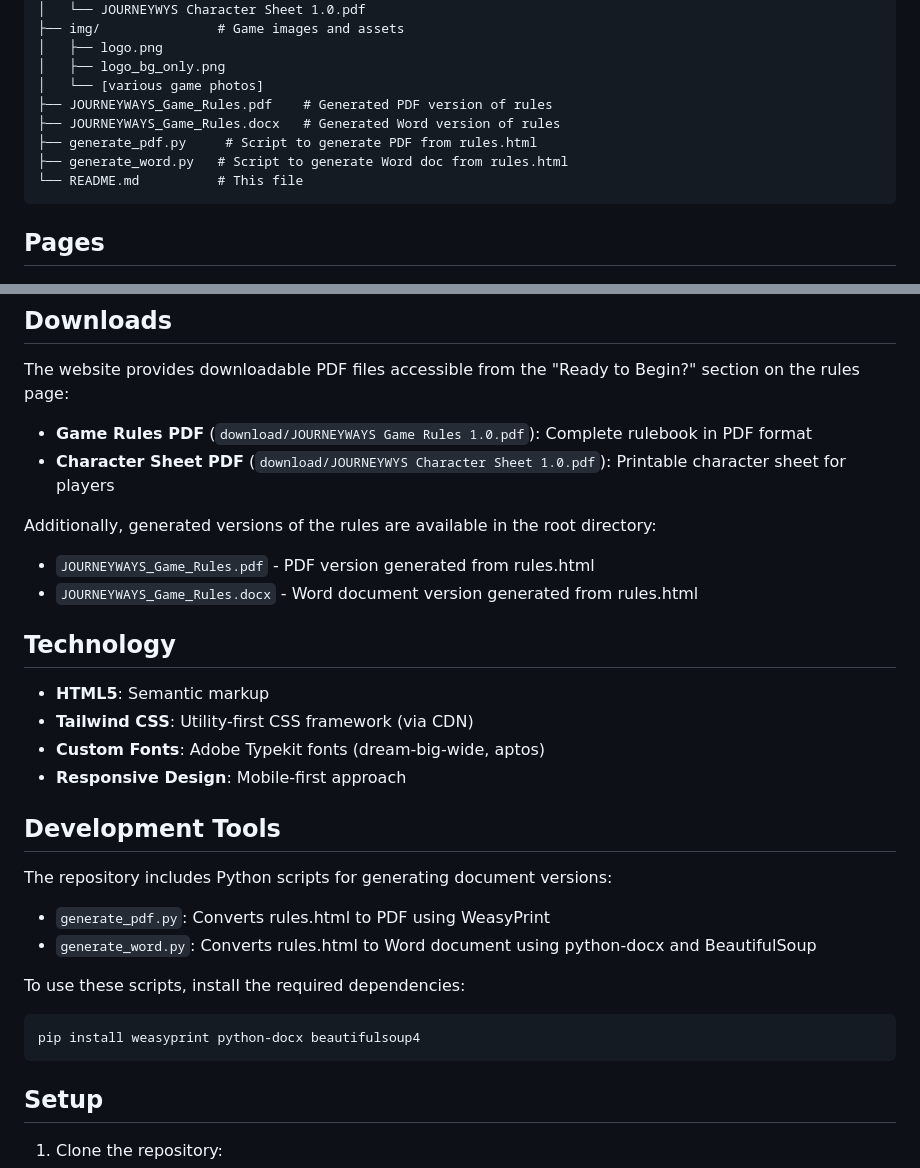
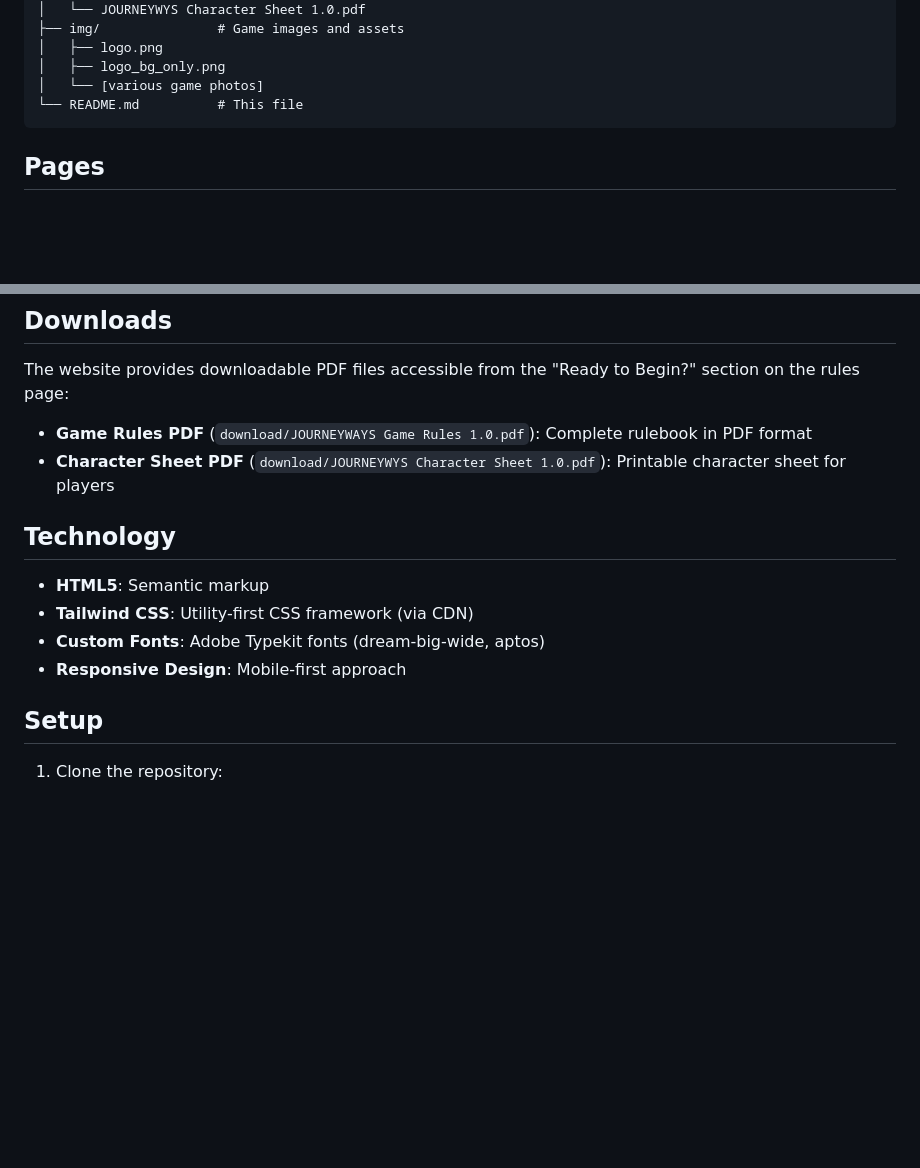
Before and after one commit to theagitist/journeyways_website, a Markdown page: README.md, 2 parts joined by grey strips. Rendered like a GitHub page; blank space fills up the shorter version.

Commit message:
Update README.md to reflect removal of generated files and scripts

````diff
--- a/README.md
+++ b/README.md
@@ -28,10 +28,6 @@ journeyways_website/
 │   ├── logo.png
 │   ├── logo_bg_only.png
 │   └── [various game photos]
-├── JOURNEYWAYS_Game_Rules.pdf    # Generated PDF version of rules
-├── JOURNEYWAYS_Game_Rules.docx   # Generated Word version of rules
-├── generate_pdf.py     # Script to generate PDF from rules.html
-├── generate_word.py   # Script to generate Word doc from rules.html
 └── README.md          # This file
 ```
 
@@ -64,27 +60,12 @@ The website provides downloadable PDF files accessible from the "Ready to Begin?
 - **Game Rules PDF** (`download/JOURNEYWAYS Game Rules 1.0.pdf`): Complete rulebook in PDF format
 - **Character Sheet PDF** (`download/JOURNEYWYS Character Sheet 1.0.pdf`): Printable character sheet for players
 
-Additionally, generated versions of the rules are available in the root directory:
-- `JOURNEYWAYS_Game_Rules.pdf` - PDF version generated from rules.html
-- `JOURNEYWAYS_Game_Rules.docx` - Word document version generated from rules.html
-
 ## Technology
 
 - **HTML5**: Semantic markup
 - **Tailwind CSS**: Utility-first CSS framework (via CDN)
 - **Custom Fonts**: Adobe Typekit fonts (dream-big-wide, aptos)
 - **Responsive Design**: Mobile-first approach
-
-## Development Tools
-
-The repository includes Python scripts for generating document versions:
-- `generate_pdf.py`: Converts rules.html to PDF using WeasyPrint
-- `generate_word.py`: Converts rules.html to Word document using python-docx and BeautifulSoup
-
-To use these scripts, install the required dependencies:
-```bash
-pip install weasyprint python-docx beautifulsoup4
-```
 
 ## Setup
 
````
